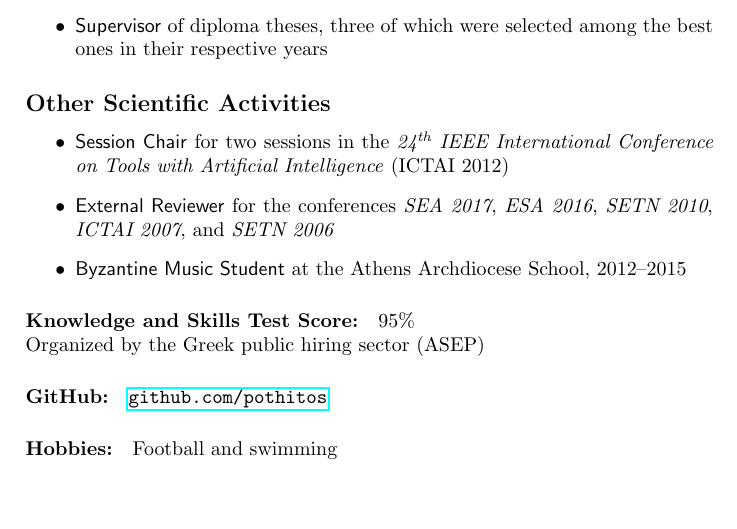
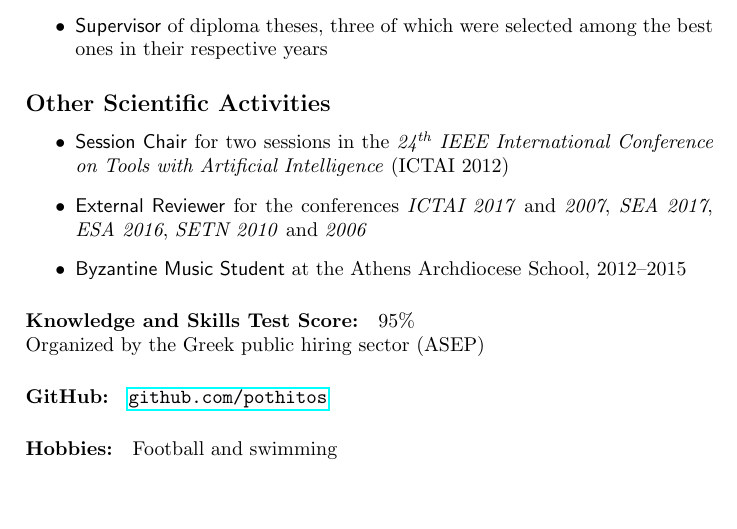
Before and after one commit to pothitos/CV, a LaTeX CV (PothitosCV.tex): part of page 3 of 3, cut so that both start at the same text. Compiled offline with pdfLaTeX.

Commit message:
Add new external reviewer role

```diff
--- a/PothitosCV.tex
+++ b/PothitosCV.tex
@@ -131,8 +131,9 @@ school
           Conference on Tools with Artificial Intelligence}
           (ICTAI 2012)
     \item \textsf{External Reviewer} for the conferences
-          \emph{SEA 2017}, \emph{ESA 2016}, \emph{SETN
-          2010}, \emph{ICTAI 2007}, and \emph{SETN 2006}
+          \emph{ICTAI 2017} and \emph{2007}, \emph{SEA
+          2017}, \emph{ESA 2016}, \emph{SETN 2010} and
+          \emph{2006}
     \item \textsf{Byzantine Music Student} at the Athens
            Archdiocese School, 2012--2015
 \end{itemize}
```
